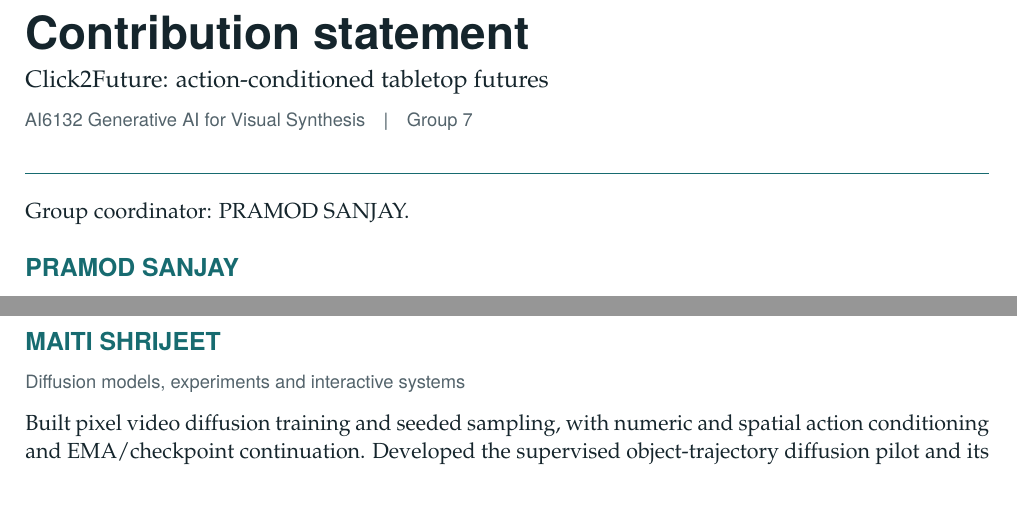
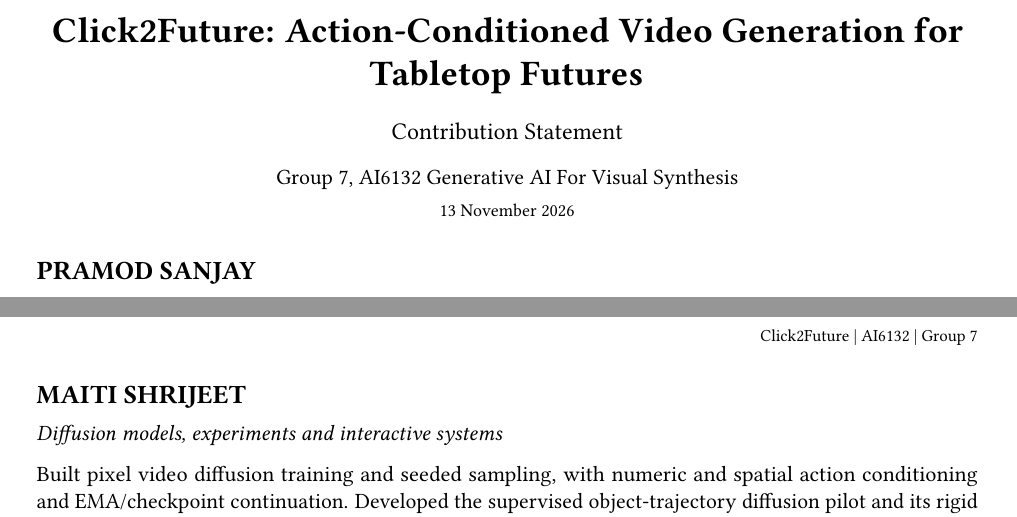
Before and after one commit to athul1810/click2future, a LaTeX document (report/contribution.tex): two parts of pages 1 and 2 of 2, joined at a grey line, cut at the place of the change. Compiled offline with pdfLaTeX.

Commit message:
match contribution statement to report typography

```diff
--- a/report/contribution.tex
+++ b/report/contribution.tex
@@ -19,3 +13,5 @@
 \brokenpenalty=10000
 \pagestyle{fancy}
 \fancyhf{}
+\fancyhead[R]{\fontsize{8.5}{10}\selectfont Click2Future | AI6132 | Group 7}
+\fancyfoot[C]{\fontsize{9}{11}\selectfont\thepage}
@@ -31,13 +27,14 @@
 \begin{document}
-\color{ink}
-{\sffamily\bfseries\fontsize{25}{29}\selectfont Contribution statement}\par
-{\large Click2Future: action-conditioned tabletop futures}\par
-{\sffamily\small\color{muted}AI6132 Generative AI for Visual Synthesis\quad |\quad Group 7}\par
-\vspace{5pt}
-{\color{accent}\rule{\linewidth}{0.7pt}}\par
-\vspace{3pt}
-
-Group coordinator: PRAMOD SANJAY.
+\thispagestyle{plain}
+\begin{center}
+{\bfseries\fontsize{18}{22}\selectfont
+Click2Future: Action-Conditioned Video Generation for Tabletop Futures\par}
+\vspace{8pt}
+{\large Contribution Statement\par}
+\vspace{4pt}
+Group 7, AI6132 Generative AI For Visual Synthesis\par
+{\fontsize{9}{11}\selectfont 13 November 2026\par}
+\end{center}
 
 \member{PRAMOD SANJAY}{Simulator, data generation and physical training objectives}
 Implemented the seeded Pymunk tabletop simulator, renderer and force/action
```
Also changed, not shown: docs/FINAL_REVIEW.md (+4 -1 lines), report/contributions.md (+2 -0 lines), report/README.md, report/contribution.tex (30 more changed lines), 1 other file.
